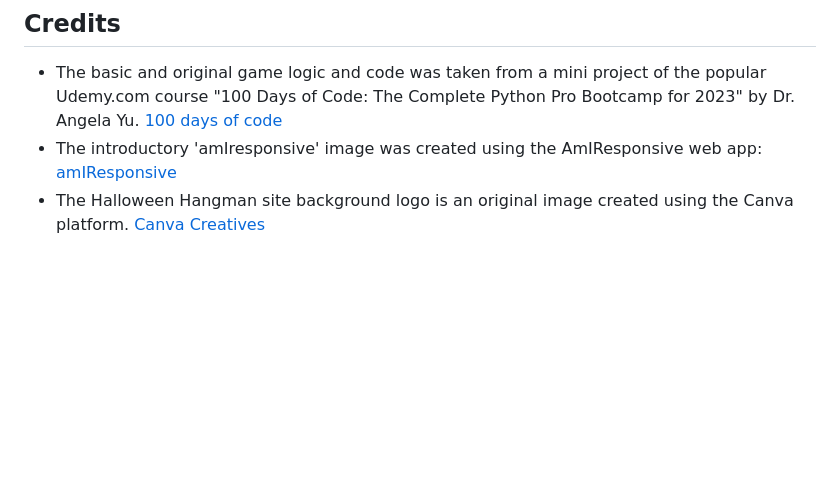
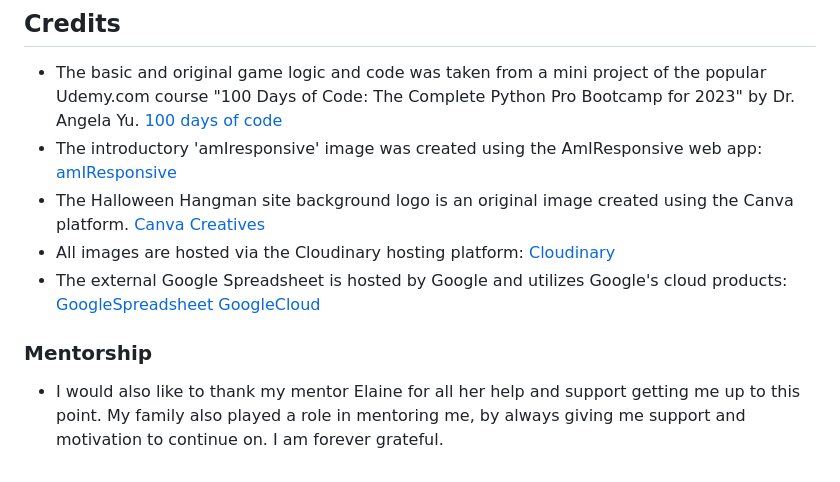
Before and after one commit to ericjonesdev/hangman-game, a Markdown page: README.md, the part around the change. Drawn GitHub-style; blank space fills up the shorter version.

Commit message:
add references

```diff
--- a/README.md
+++ b/README.md
@@ -136,3 +136,11 @@ The steps are as follows:
 [amIResponsive](https://ui.dev/amiresponsive)
 - The Halloween Hangman site background logo is an original image created using the Canva platform.
 [Canva Creatives](https://www.canva.com/)
+- All images are hosted via the Cloudinary hosting platform:
+[Cloudinary](https://console.cloudinary.com/)
+- The external Google Spreadsheet is hosted by Google and utilizes Google's cloud products:
+[GoogleSpreadsheet](https://docs.google.com/spreadsheets/d/1Lsa7wQwv7GQofjW7nQrEBdbmvGwen3nzPurr7diimTs/edit?usp=sharing)
+[GoogleCloud](https://console.cloud.google.com/home/dashboard?project=hangmangame-400613)
+
+### Mentorship
+- I would also like to thank my mentor Elaine for all her help and support getting me up to this point. My family also played a role in mentoring me, by always giving me support and motivation to continue on. I am forever grateful.
```
